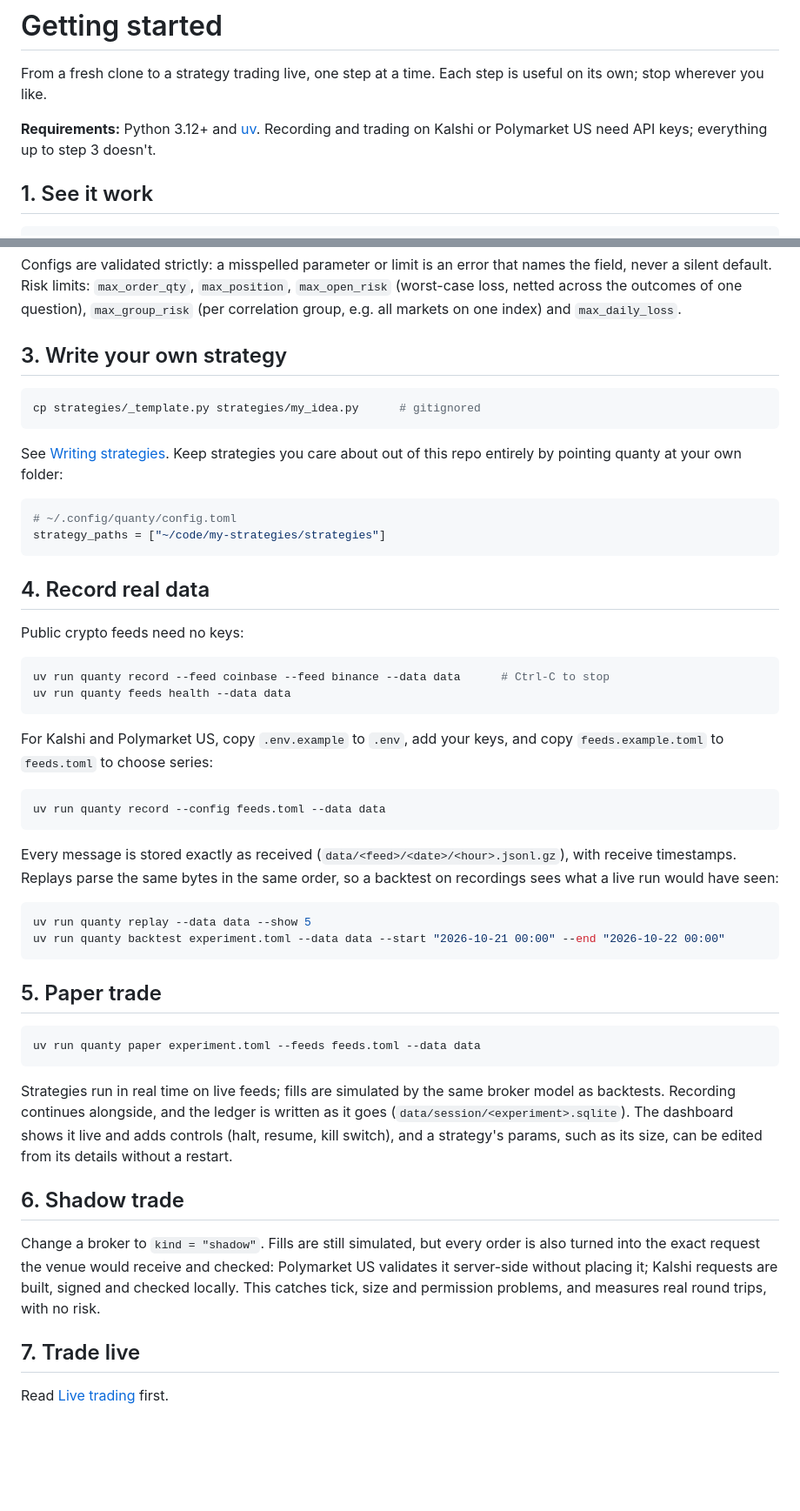
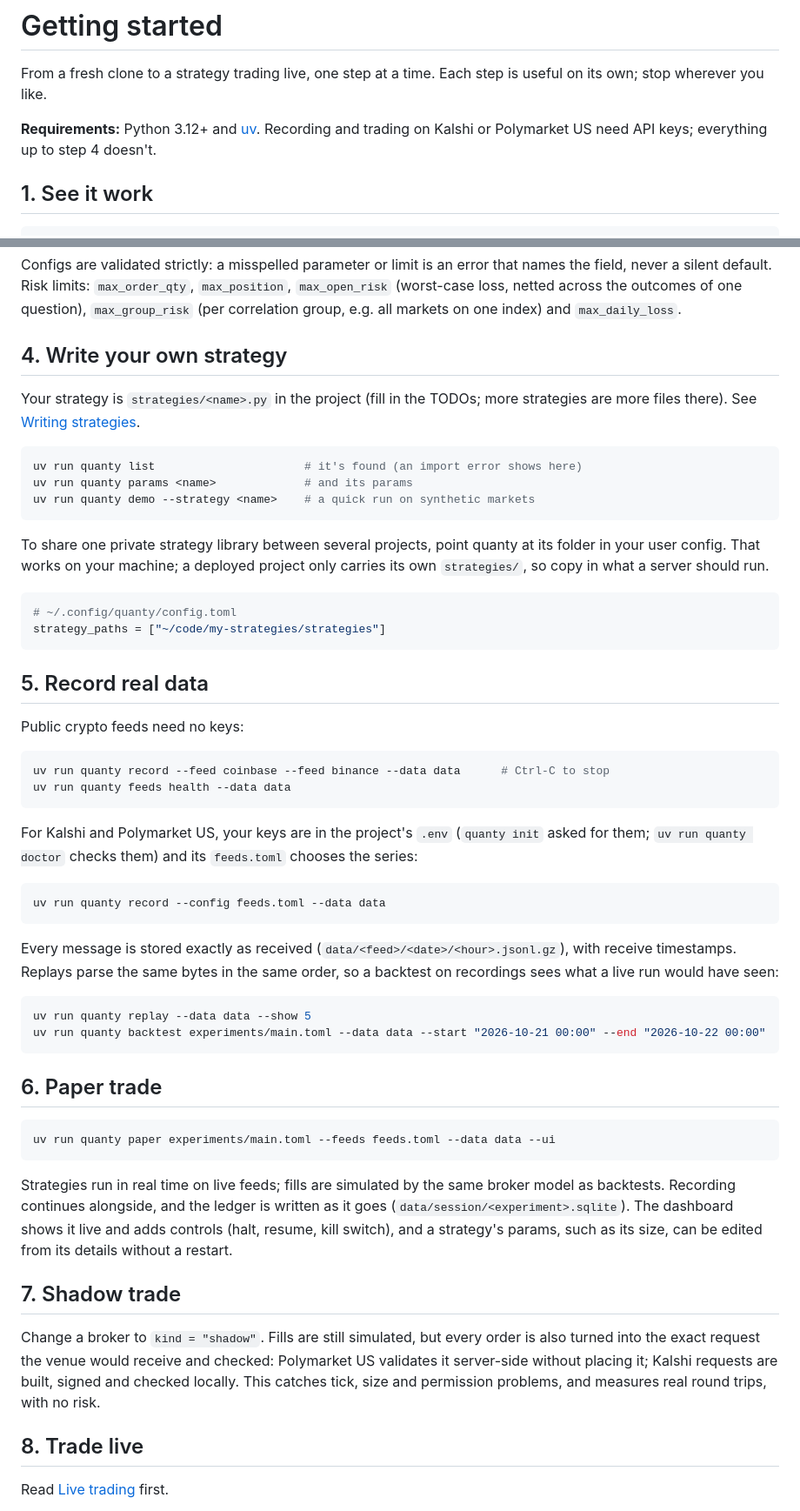
Before and after one commit to kwingram25/quanty, a Markdown page: docs/getting-started.md, 2 parts joined by grey strips. Shown at 87% size. Drawn GitHub-style; blank space fills up the shorter version.

````diff
--- a/docs/getting-started.md
+++ b/docs/getting-started.md
@@ -4,7 +4,7 @@ From a fresh clone to a strategy trading live, one step at a time. Each step is
 stop wherever you like.
 
 **Requirements:** Python 3.12+ and [uv](https://docs.astral.sh/uv/). Recording and trading on
-Kalshi or Polymarket US need API keys; everything up to step 3 doesn't.
+Kalshi or Polymarket US need API keys; everything up to step 4 doesn't.
 
 ## 1. See it work
 
@@ -65,21 +86,27 @@ field, never a silent default. Risk limits: `max_order_qty`, `max_position`, `ma
 (worst-case loss, netted across the outcomes of one question), `max_group_risk` (per correlation
 group, e.g. all markets on one index) and `max_daily_loss`.
 
-## 3. Write your own strategy
+## 4. Write your own strategy
+
+Your strategy is `strategies/<name>.py` in the project (fill in the TODOs; more strategies are more
+files there). See [Writing strategies](strategies.md).
 
 ```sh
-cp strategies/_template.py strategies/my_idea.py      # gitignored
+uv run quanty list                      # it's found (an import error shows here)
+uv run quanty params <name>             # and its params
+uv run quanty demo --strategy <name>    # a quick run on synthetic markets
 ```
 
-See [Writing strategies](strategies.md). Keep strategies you care about out of this repo
-entirely by pointing quanty at your own folder:
+To share one private strategy library between several projects, point quanty at its folder in your
+user config. That works on your machine; a deployed project only carries its own `strategies/`, so
+copy in what a server should run.
 
 ```toml
 # ~/.config/quanty/config.toml
 strategy_paths = ["~/code/my-strategies/strategies"]
 ```
 
-## 4. Record real data
+## 5. Record real data
 
 Public crypto feeds need no keys:
 
@@ -88,8 +115,8 @@ uv run quanty record --feed coinbase --feed binance --data data      # Ctrl-C to
 uv run quanty feeds health --data data
 ```
 
-For Kalshi and Polymarket US, copy `.env.example` to `.env`, add your keys, and copy
-`feeds.example.toml` to `feeds.toml` to choose series:
+For Kalshi and Polymarket US, your keys are in the project's `.env` (`quanty init` asked for them;
+`uv run quanty doctor` checks them) and its `feeds.toml` chooses the series:
 
 ```sh
 uv run quanty record --config feeds.toml --data data
@@ -101,13 +128,13 @@ a live run would have seen:
 
 ```sh
 uv run quanty replay --data data --show 5
-uv run quanty backtest experiment.toml --data data --start "2026-10-21 00:00" --end "2026-10-22 00:00"
+uv run quanty backtest experiments/main.toml --data data --start "2026-10-21 00:00" --end "2026-10-22 00:00"
 ```
 
-## 5. Paper trade
+## 6. Paper trade
 
 ```sh
-uv run quanty paper experiment.toml --feeds feeds.toml --data data
+uv run quanty paper experiments/main.toml --feeds feeds.toml --data data --ui
 ```
 
 Strategies run in real time on live feeds; fills are simulated by the same broker model as
@@ -116,14 +143,14 @@ backtests. Recording continues alongside, and the ledger is written as it goes
 kill switch), and a strategy's params, such as its size, can be edited from its details without a
 restart.
 
-## 6. Shadow trade
+## 7. Shadow trade
 
 Change a broker to `kind = "shadow"`. Fills are still simulated, but every order is also turned
 into the exact request the venue would receive and checked: Polymarket US validates it
 server-side without placing it; Kalshi requests are built, signed and checked locally. This
 catches tick, size and permission problems, and measures real round trips, with no risk.
 
-## 7. Trade live
+## 8. Trade live
 
 Read [Live trading](live-trading.md) first.
 
````
Also changed, not shown: other parts of docs/getting-started.md (+23 -2 lines), README.md (+3 -2 lines).
